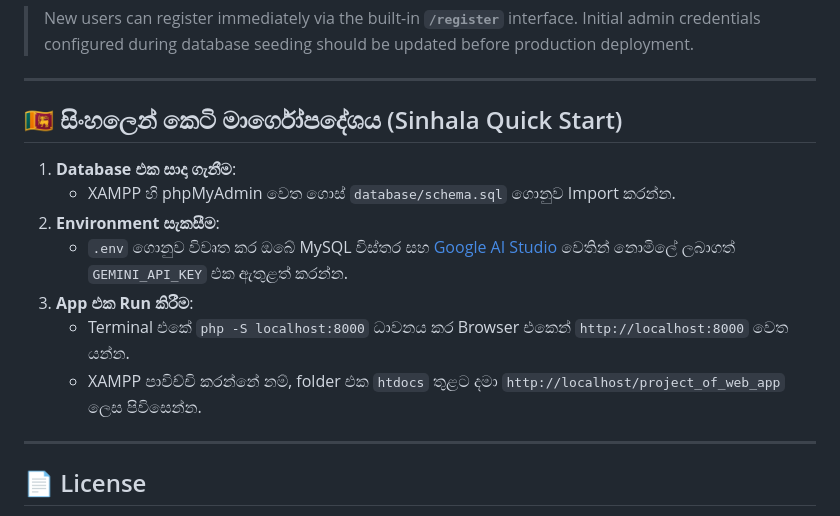
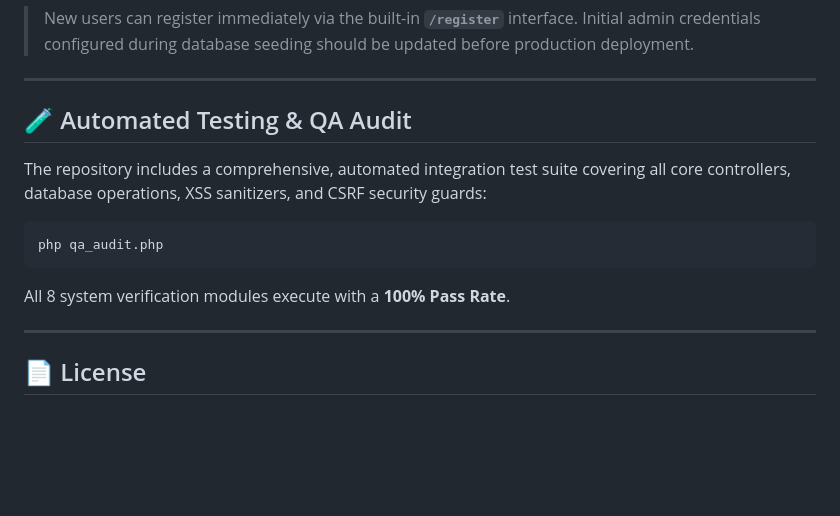
Before and after one commit to SithumManusha/blog-app-IN2120, a Markdown page: README.md, the part around the change. Drawn GitHub-style; blank space fills up the shorter version.

Commit message:
docs: remove localized Sinhala section and standardize entire repository to professional English

````diff
--- a/README.md
+++ b/README.md
@@ -163,15 +163,15 @@ The platform features an enterprise role-based authorization model:
 
 ---
 
-## 🇱🇰 සිංහලෙන් කෙටි මාර්ගෝපදේශය (Sinhala Quick Start)
+## 🧪 Automated Testing & QA Audit
 
-1. **Database එක සාදා ගැනීම**:
-   * XAMPP හි phpMyAdmin වෙත ගොස් `database/schema.sql` ගොනුව Import කරන්න.
-2. **Environment සැකසීම**:
-   * `.env` ගොනුව විවෘත කර ඔබේ MySQL විස්තර සහ [Google AI Studio](https://aistudio.google.com/) වෙතින් නොමිලේ ලබාගත් `GEMINI_API_KEY` එක ඇතුළත් කරන්න.
-3. **App එක Run කිරීම**:
-   * Terminal එකේ `php -S localhost:8000` ධාවනය කර Browser එකෙන් `http://localhost:8000` වෙත යන්න.
-   * XAMPP පාවිච්චි කරන්නේ නම්, folder එක `htdocs` තුළට දමා `http://localhost/project_of_web_app` ලෙස පිවිසෙන්න.
+The repository includes a comprehensive, automated integration test suite covering all core controllers, database operations, XSS sanitizers, and CSRF security guards:
+
+```bash
+php qa_audit.php
+```
+
+All 8 system verification modules execute with a **100% Pass Rate**.
 
 ---
 
````
